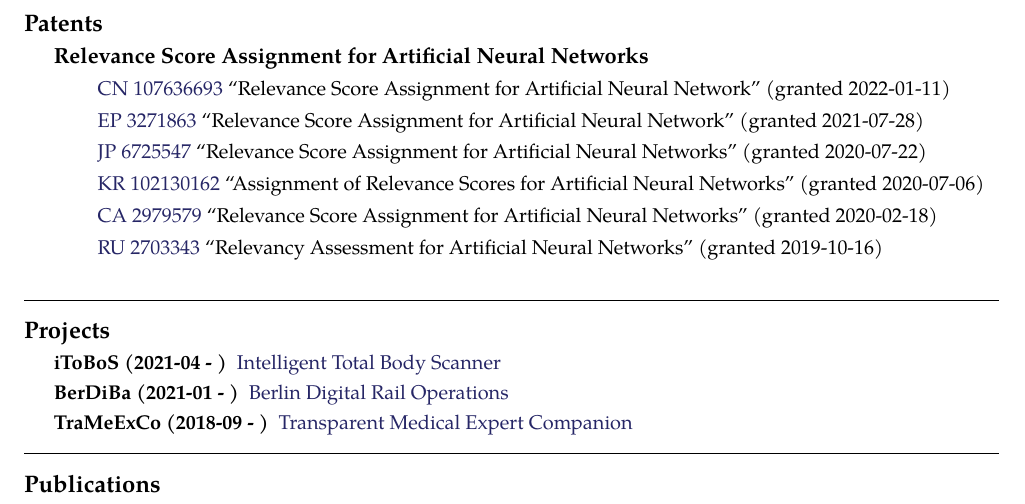
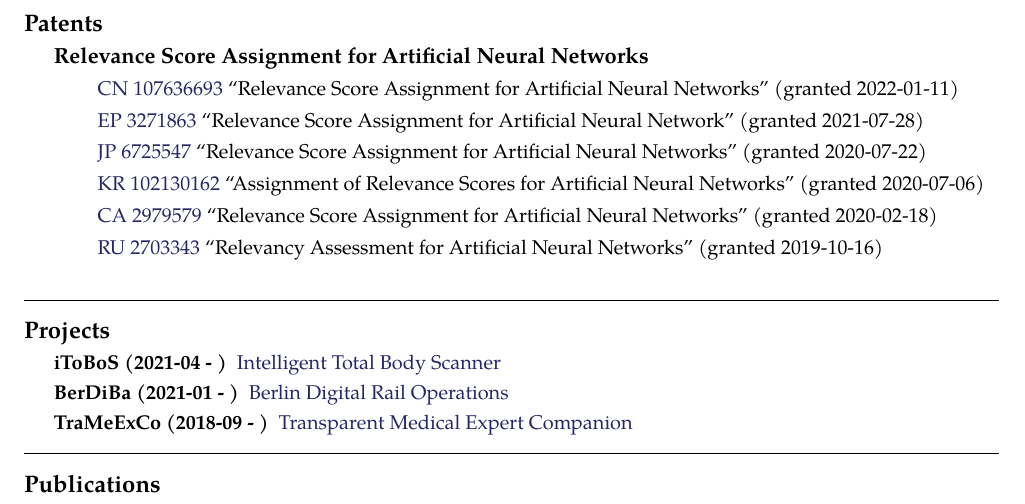
Before and after one commit to sebastian-lapuschkin-sideprojects/latex-cv, a LaTeX CV (cv.tex): part of page 3 of 5, cut so that both start at the same text. Compiled offline with pdfLaTeX.

Commit message:
fixing typo

```diff
--- a/cv.tex
+++ b/cv.tex
@@ -486,7 +486,7 @@ in various application domains\\
     \begin{enumerate}
         \item[] \patentref{CN}
                           {107636693}
-                          {Relevance Score Assignment for Artificial Neural Network}
+                          {Relevance Score Assignment for Artificial Neural Networks}
                           {https://patentimages.storage.googleapis.com/f0/97/e9/24faaaca17252c/CN107636693B.pdf}
                           {2022-01-11}
 
```
Also changed, not shown: cv.pdf, preview/cv.jpg.
